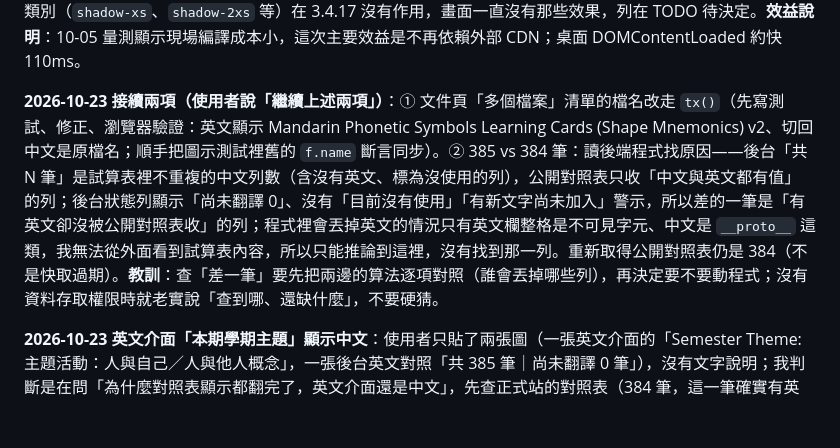
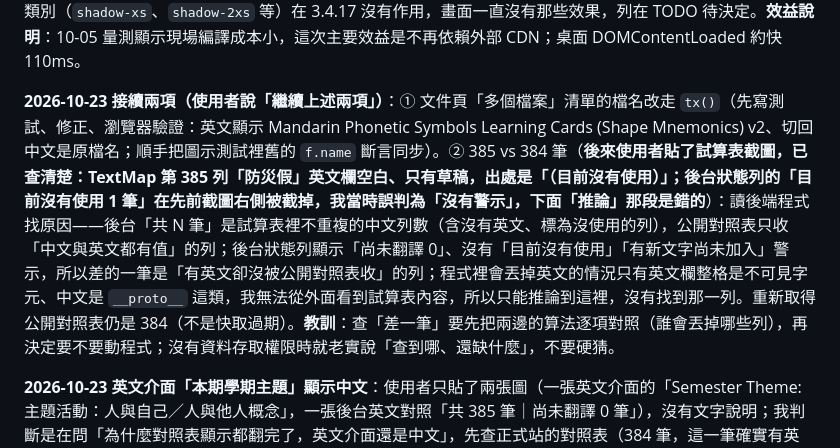
Before and after one commit to avaltech-ai/3of3, a Markdown page: Progress.md, the part around the change. Rendered like a GitHub page; blank space fills up the shorter version.

Commit message:
docs: 更正 385 與 384 筆差異的查證結果（TextMap 第 385 列是沒有使用且只有草稿的舊列，不是問題）
Co-Authored-By: Claude Sonnet 5.5 <noreply@anthropic.com>

```diff
--- a/Progress.md
+++ b/Progress.md
@@ -72,7 +72,7 @@
 
 **2026-10-23 L-3：Tailwind 改成建置時產生（使用者選「同意，用 npm」）**：`tailwindcss` 固定 3.4.17（devDependency＋鎖定檔雜湊），`build_index.js` 產生網頁後用 CLI 掃描、產生約 85 KB 樣式內嵌在 `</head>` 前，頁面不再載入外部 Tailwind 腳本，CSP 拿掉 cdn.tailwindcss.com，CI 加 `npm ci --ignore-scripts`。**驗證**：同一視窗放舊版（CDN）與新版，手機＋桌面寬度走完所有頁籤與彈窗，逐元素比對約 90 個樣式屬性，差異 0；CDN 產生的 893 條規則有 882 條完全相同（其餘是 `-o-` 前綴與引號寫法）。**發現並處理的陷阱**：① 同一元素上「同一類、改同一屬性」的類別（`rounded-xl`＋`rounded-none`／`rounded-2xl`、`bg-white/80`＋`bg-amber-50/70`），誰生效取決於樣式表排列順序（CDN 依出現順序、CLI 依字母順序），實測 `rounded-xl rounded-none` 在 CDN 是 0px、建置版變成 14.25px；共 4 處已改成互斥，維持原本實際畫面（注意：`rounded-xl rounded-2xl` 在 CDN 其實是 xl 生效，並非寫的人想要的 2xl，保持現狀）；新增靜態檢查擋下這種寫法。② `--minify` 會把 rgb 顏色轉成 hsla，造成 1～2 的取整誤差，改成不壓縮（多約 20 KB，gzip 約 13 KB）。③ 比對時兩個頁面的載入時間差會造成假差異，要等兩邊都穩定再比。④ 原來有 6 種 Tailwind 4 才有的類別（`shadow-xs`、`shadow-2xs` 等）在 3.4.17 沒有作用，畫面一直沒有那些效果，列在 TODO 待決定。**效益說明**：10-05 量測顯示現場編譯成本小，這次主要效益是不再依賴外部 CDN；桌面 DOMContentLoaded 約快 110ms。
 
-**2026-10-23 接續兩項（使用者說「繼續上述兩項」）**：① 文件頁「多個檔案」清單的檔名改走 `tx()`（先寫測試、修正、瀏覽器驗證：英文顯示 Mandarin Phonetic Symbols Learning Cards (Shape Mnemonics) v2、切回中文是原檔名；順手把圖示測試裡舊的 `f.name` 斷言同步）。② 385 vs 384 筆：讀後端程式找原因——後台「共 N 筆」是試算表裡不重複的中文列數（含沒有英文、標為沒使用的列），公開對照表只收「中文與英文都有值」的列；後台狀態列顯示「尚未翻譯 0」、沒有「目前沒有使用」「有新文字尚未加入」警示，所以差的一筆是「有英文卻沒被公開對照表收」的列；程式裡會丟掉英文的情況只有英文欄整格是不可見字元、中文是 `__proto__` 這類，我無法從外面看到試算表內容，所以只能推論到這裡，沒有找到那一列。重新取得公開對照表仍是 384（不是快取過期）。**教訓**：查「差一筆」要先把兩邊的算法逐項對照（誰會丟掉哪些列），再決定要不要動程式；沒有資料存取權限時就老實說「查到哪、還缺什麼」，不要硬猜。
+**2026-10-23 接續兩項（使用者說「繼續上述兩項」）**：① 文件頁「多個檔案」清單的檔名改走 `tx()`（先寫測試、修正、瀏覽器驗證：英文顯示 Mandarin Phonetic Symbols Learning Cards (Shape Mnemonics) v2、切回中文是原檔名；順手把圖示測試裡舊的 `f.name` 斷言同步）。② 385 vs 384 筆（**後來使用者貼了試算表截圖，已查清楚：TextMap 第 385 列「防災假」英文欄空白、只有草稿，出處是「（目前沒有使用）」；後台狀態列的「目前沒有使用 1 筆」在先前截圖右側被截掉，我當時誤判為「沒有警示」，下面「推論」那段是錯的**）：讀後端程式找原因——後台「共 N 筆」是試算表裡不重複的中文列數（含沒有英文、標為沒使用的列），公開對照表只收「中文與英文都有值」的列；後台狀態列顯示「尚未翻譯 0」、沒有「目前沒有使用」「有新文字尚未加入」警示，所以差的一筆是「有英文卻沒被公開對照表收」的列；程式裡會丟掉英文的情況只有英文欄整格是不可見字元、中文是 `__proto__` 這類，我無法從外面看到試算表內容，所以只能推論到這裡，沒有找到那一列。重新取得公開對照表仍是 384（不是快取過期）。**教訓**：查「差一筆」要先把兩邊的算法逐項對照（誰會丟掉哪些列），再決定要不要動程式；沒有資料存取權限時就老實說「查到哪、還缺什麼」，不要硬猜。
 
 **2026-10-23 英文介面「本期學期主題」顯示中文**：使用者只貼了兩張圖（一張英文介面的「Semester Theme: 主題活動：人與自己／人與他人概念」，一張後台英文對照「共 385 筆｜尚未翻譯 0 筆」），沒有文字說明；我判斷是在問「為什麼對照表顯示都翻完了，英文介面還是中文」，先查正式站的對照表（384 筆，這一筆確實有英文），再查程式，找到 `themeText` 的預設文字漏了 `tx()`。重現（切英文後 `#themeNameText` 仍是中文）→ 先寫測試 → 修正 → 再驗證（英文顯示 Themed Activity: Concepts of Self and Others、切回中文正確）。另外盤點英文介面七個前台頁籤的可見中文，只剩檔名與歌曲原名。**待確認的小事**：後台顯示 385 筆、公開對照表 384 筆，差一筆我沒追查（可能是草稿或空白列），因為使用者的問題是「畫面沒翻譯」而不是筆數。**教訓**：使用者只貼圖沒說話時，先用圖推測最可能的問題並查證，把推測講清楚；不要猜完就直接動手改一堆東西。
 
```
Also changed, not shown: TODO.md (+1 -1 lines).
